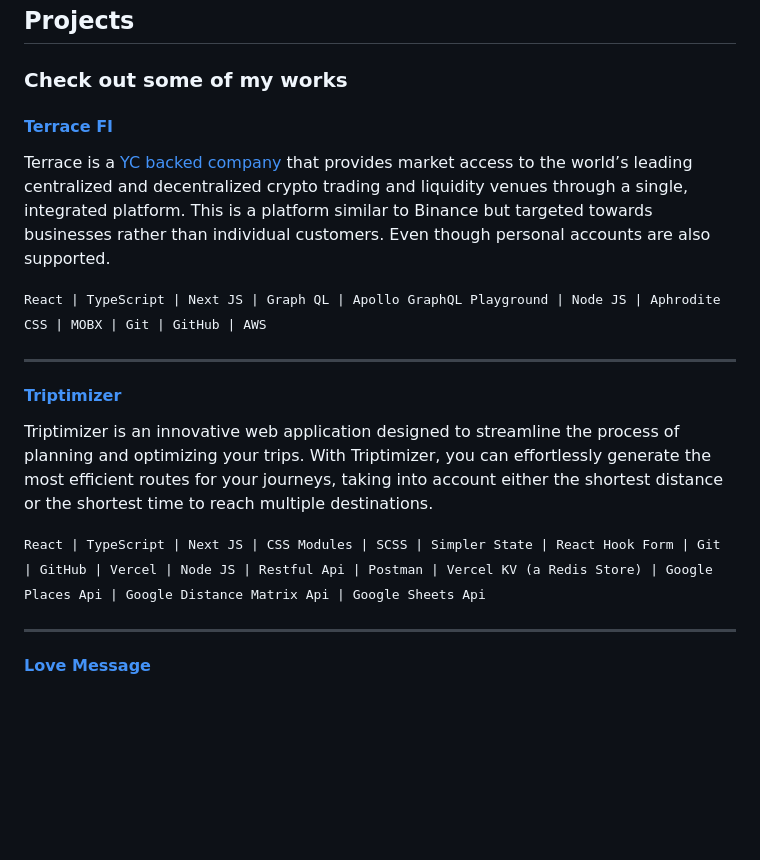
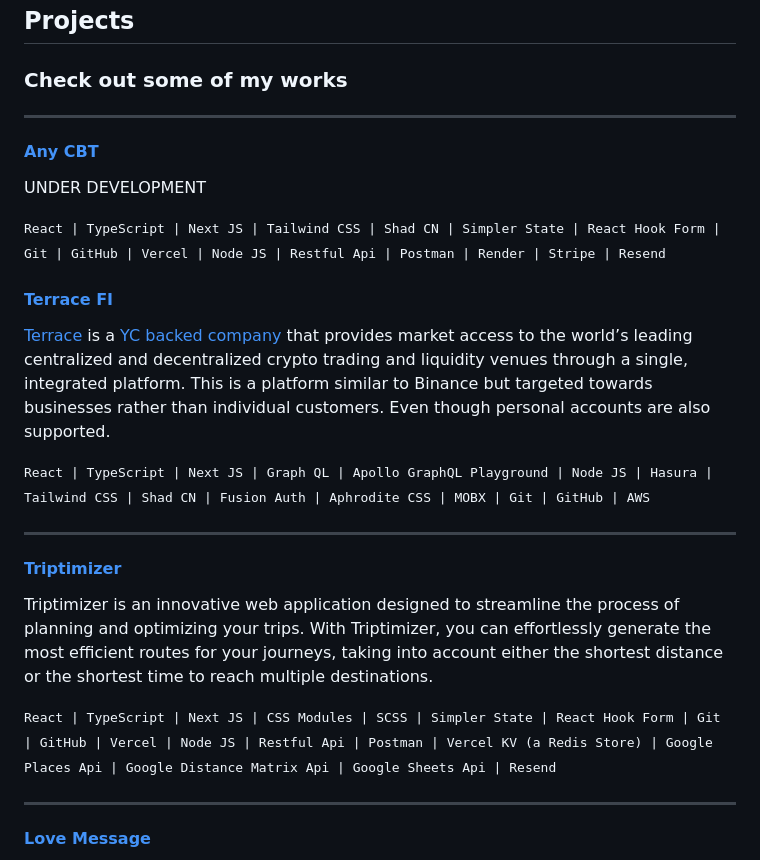
Before and after one commit to tunjioye/me, a Markdown page: me-md/projects.md, the part around the change. Rendered like a GitHub page; blank space fills up the shorter version.

Commit message:
ADD : Any CBT to projects

```diff
--- a/me-md/projects.md
+++ b/me-md/projects.md
@@ -6,12 +6,19 @@ title: "Projects"
 ## Projects
 
 ### Check out some of my works
+---
 
-#### [Terrace FI](https://terrace.fi)
+#### [Any CBT](https://anycbt.clearerangle.com)
 
-Terrace is a [YC backed company](https://www.ycombinator.com/companies/terrace) that provides market access to the world’s leading centralized and decentralized crypto trading and liquidity venues through a single, integrated platform. This is a platform similar to Binance but targeted towards businesses rather than individual customers. Even though personal accounts are also supported.
+UNDER DEVELOPMENT
 
-<samp>React | TypeScript | Next JS | Graph QL | Apollo GraphQL Playground | Node JS | Aphrodite CSS | MOBX | Git | GitHub | AWS</samp>
+<samp>React | TypeScript | Next JS | Tailwind CSS | Shad CN | Simpler State | React Hook Form | Git | GitHub | Vercel | Node JS | Restful Api | Postman | Render | Stripe | Resend</samp>
+
+#### [Terrace FI](https://app.terrace.fi/spot/ETH-USDC)
+
+[Terrace](https://terrace.fi) is a [YC backed company](https://www.ycombinator.com/companies/terrace) that provides market access to the world’s leading centralized and decentralized crypto trading and liquidity venues through a single, integrated platform. This is a platform similar to Binance but targeted towards businesses rather than individual customers. Even though personal accounts are also supported.
+
+<samp>React | TypeScript | Next JS | Graph QL | Apollo GraphQL Playground | Node JS | Hasura | Tailwind CSS | Shad CN | Fusion Auth | Aphrodite CSS | MOBX | Git | GitHub | AWS</samp>
 
 ---
 
@@ -19,7 +26,7 @@ Terrace is a [YC backed company](https://www.ycombinator.com/companies/terrace)
 
 Triptimizer is an innovative web application designed to streamline the process of planning and optimizing your trips. With Triptimizer, you can effortlessly generate the most efficient routes for your journeys, taking into account either the shortest distance or the shortest time to reach multiple destinations.
 
-<samp>React | TypeScript | Next JS | CSS Modules | SCSS | Simpler State | React Hook Form | Git | GitHub | Vercel | Node JS | Restful Api | Postman | Vercel KV (a Redis Store) | Google Places Api | Google Distance Matrix Api | Google Sheets Api</samp>
+<samp>React | TypeScript | Next JS | CSS Modules | SCSS | Simpler State | React Hook Form | Git | GitHub | Vercel | Node JS | Restful Api | Postman | Vercel KV (a Redis Store) | Google Places Api | Google Distance Matrix Api | Google Sheets Api | Resend</samp>
 
 ---
 
```
